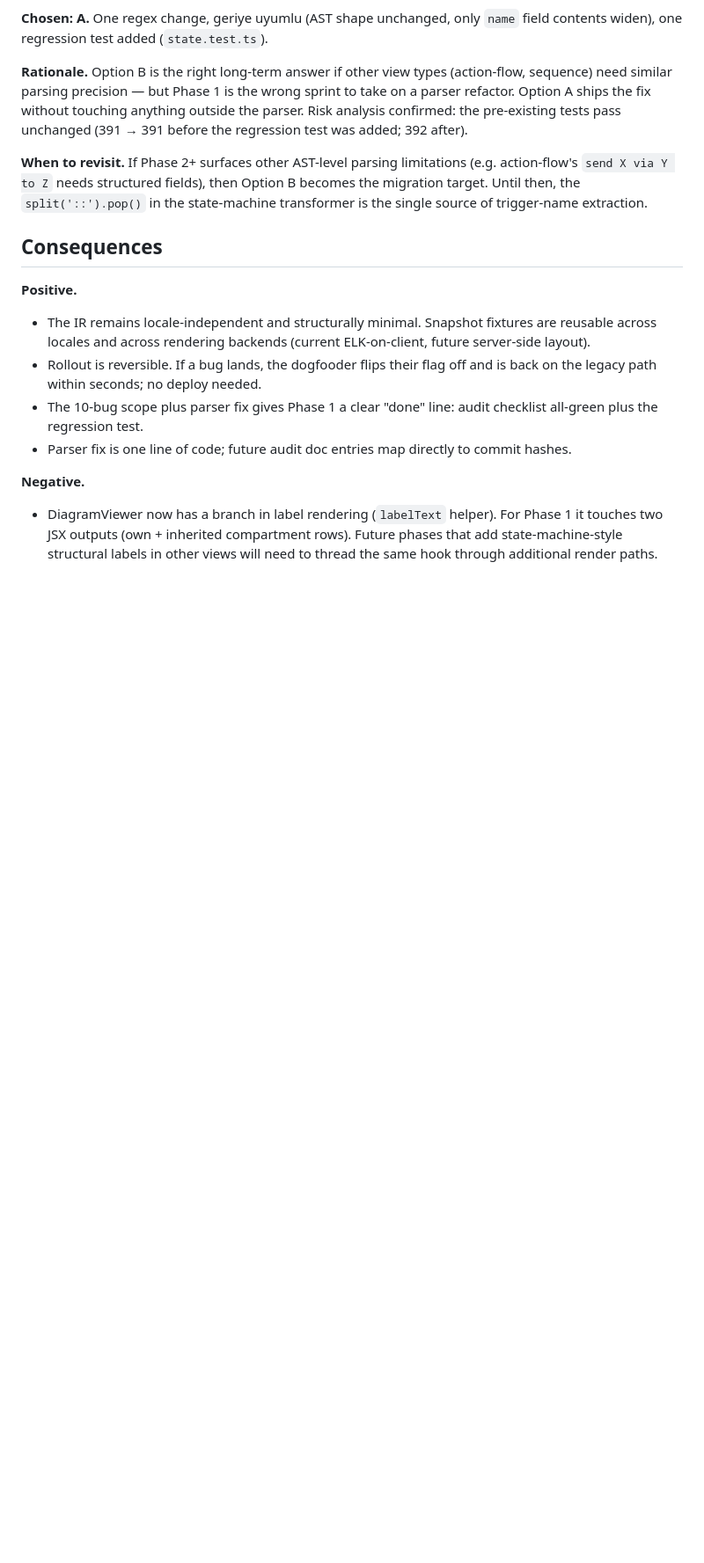
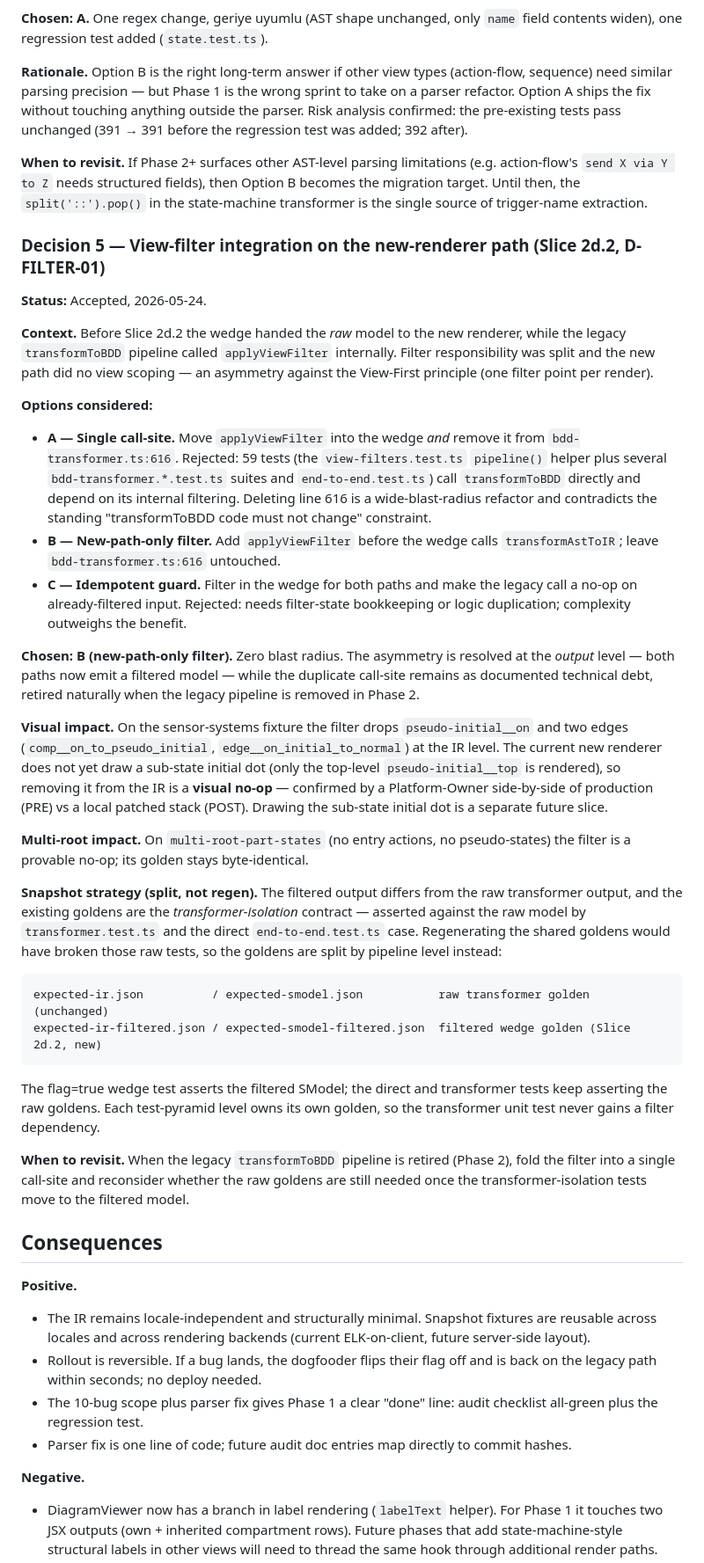
Before and after one commit to mhlscvk/mbse-tool, a Markdown page: docs/adr/005-state-machine-renderer.md, the part around the change. Shown at 88% size. Drawn GitHub-style; blank space fills up the shorter version.

Commit message:
Phase 1 Slice 2d.2: ADR-005 D-FILTER-01 (view-filter integration scope)
Records Decision 5: new-path-only filter (option B) over single call-site (A,
rejected — 59 tests depend on transformToBDD's internal filter) and idempotent
guard (C, rejected — complexity). Documents the visual no-op (renderer doesn't
draw sub-state initial dots yet), the multi-root no-op, and the split-snapshot
strategy (raw transformer golden + filtered wedge golden, separate files) so
each test-pyramid level owns its own golden.

Co-Authored-By: Claude Opus 4.7 (1M context) <noreply@anthropic.com>

````diff
--- a/docs/adr/005-state-machine-renderer.md
+++ b/docs/adr/005-state-machine-renderer.md
@@ -173,6 +173,67 @@ fields), then Option B becomes the migration target. Until then,
 the `split('::').pop()` in the state-machine transformer is the
 single source of trigger-name extraction.
 
+### Decision 5 — View-filter integration on the new-renderer path (Slice 2d.2, D-FILTER-01)
+
+**Status:** Accepted, 2026-05-24.
+
+**Context.** Before Slice 2d.2 the wedge handed the *raw* model to the new
+renderer, while the legacy `transformToBDD` pipeline called `applyViewFilter`
+internally. Filter responsibility was split and the new path did no view
+scoping — an asymmetry against the View-First principle (one filter point per
+render).
+
+**Options considered:**
+
+- **A — Single call-site.** Move `applyViewFilter` into the wedge *and* remove
+  it from `bdd-transformer.ts:616`. Rejected: 59 tests (the
+  `view-filters.test.ts` `pipeline()` helper plus several
+  `bdd-transformer.*.test.ts` suites and `end-to-end.test.ts`) call
+  `transformToBDD` directly and depend on its internal filtering. Deleting line
+  616 is a wide-blast-radius refactor and contradicts the standing
+  "transformToBDD code must not change" constraint.
+- **B — New-path-only filter.** Add `applyViewFilter` before the wedge calls
+  `transformAstToIR`; leave `bdd-transformer.ts:616` untouched.
+- **C — Idempotent guard.** Filter in the wedge for both paths and make the
+  legacy call a no-op on already-filtered input. Rejected: needs filter-state
+  bookkeeping or logic duplication; complexity outweighs the benefit.
+
+**Chosen: B (new-path-only filter).** Zero blast radius. The asymmetry is
+resolved at the *output* level — both paths now emit a filtered model — while
+the duplicate call-site remains as documented technical debt, retired
+naturally when the legacy pipeline is removed in Phase 2.
+
+**Visual impact.** On the sensor-systems fixture the filter drops
+`pseudo-initial__on` and two edges (`comp__on_to_pseudo_initial`,
+`edge__on_initial_to_normal`) at the IR level. The current new renderer does
+not yet draw a sub-state initial dot (only the top-level `pseudo-initial__top`
+is rendered), so removing it from the IR is a **visual no-op** — confirmed by a
+Platform-Owner side-by-side of production (PRE) vs a local patched stack (POST).
+Drawing the sub-state initial dot is a separate future slice.
+
+**Multi-root impact.** On `multi-root-part-states` (no entry actions, no
+pseudo-states) the filter is a provable no-op; its golden stays byte-identical.
+
+**Snapshot strategy (split, not regen).** The filtered output differs from the
+raw transformer output, and the existing goldens are the *transformer-isolation*
+contract — asserted against the raw model by `transformer.test.ts` and the
+direct `end-to-end.test.ts` case. Regenerating the shared goldens would have
+broken those raw tests, so the goldens are split by pipeline level instead:
+
+```
+expected-ir.json          / expected-smodel.json           raw transformer golden (unchanged)
+expected-ir-filtered.json / expected-smodel-filtered.json  filtered wedge golden (Slice 2d.2, new)
+```
+
+The flag=true wedge test asserts the filtered SModel; the direct and
+transformer tests keep asserting the raw goldens. Each test-pyramid level owns
+its own golden, so the transformer unit test never gains a filter dependency.
+
+**When to revisit.** When the legacy `transformToBDD` pipeline is retired
+(Phase 2), fold the filter into a single call-site and reconsider whether the
+raw goldens are still needed once the transformer-isolation tests move to the
+filtered model.
+
 ## Consequences
 
 **Positive.**
````
